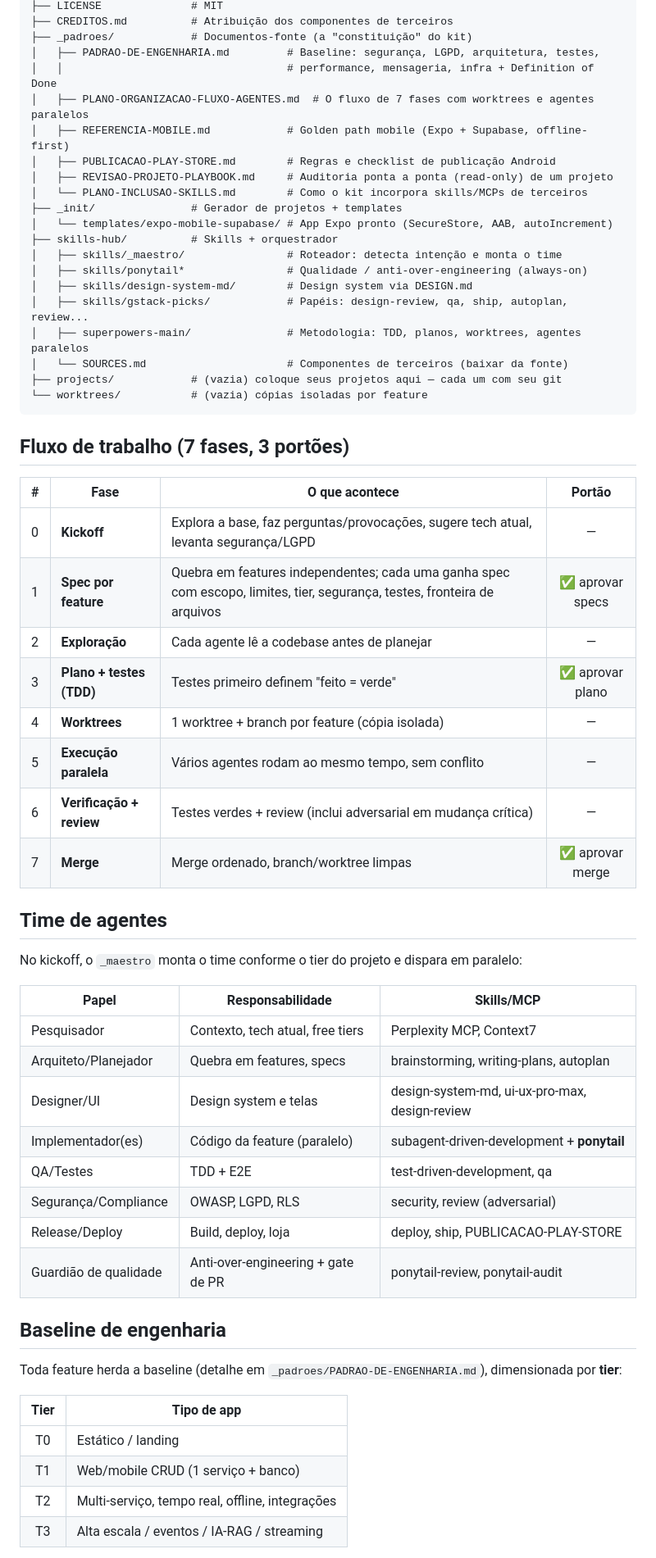
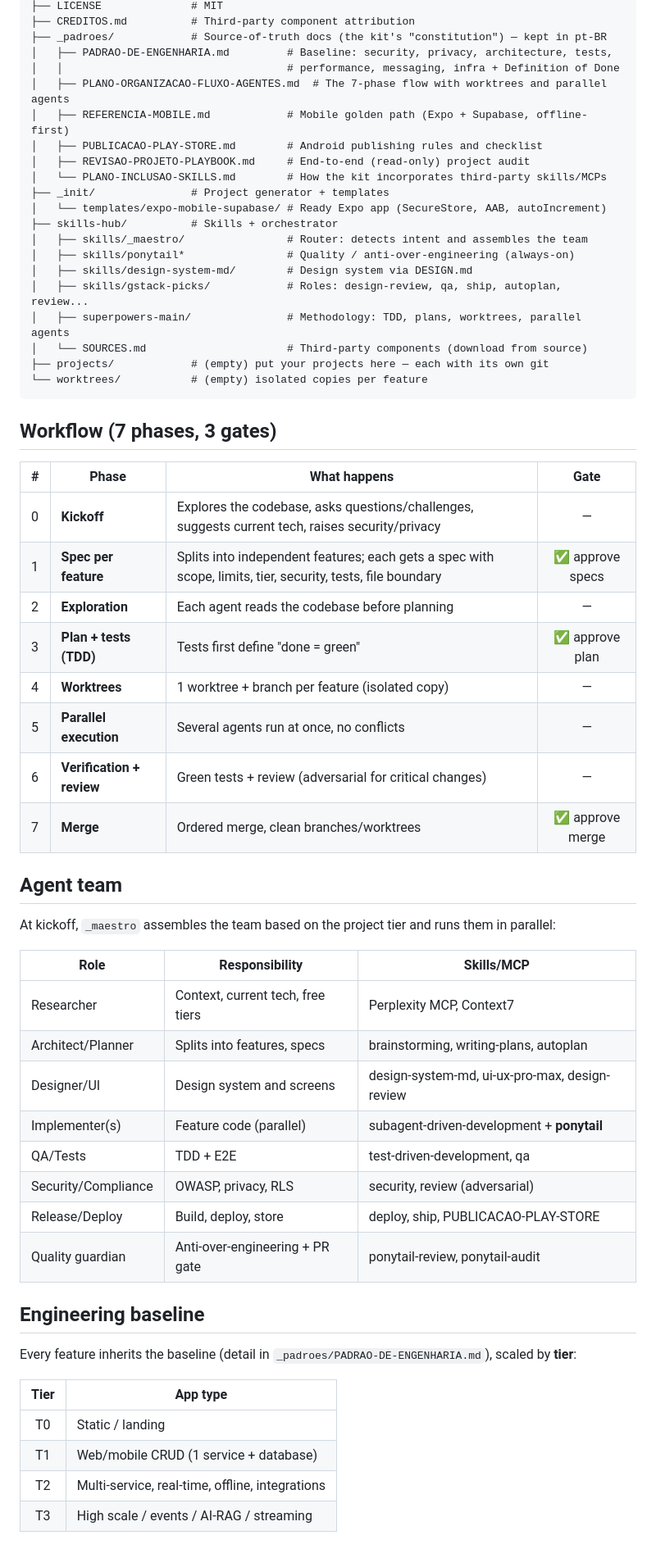
Before and after one commit to AlbertoGRB/dev-kit, a Markdown page: README.md, the part around one of its changes. Shown at 82% size. Drawn GitHub-style.

````diff
--- a/README.md
+++ b/README.md
@@ -55,62 +57,62 @@ dev-kit/
 ├── LICENSE              # MIT
-├── CREDITOS.md          # Atribuição dos componentes de terceiros
-├── _padroes/            # Documentos-fonte (a "constituição" do kit)
-│   ├── PADRAO-DE-ENGENHARIA.md         # Baseline: segurança, LGPD, arquitetura, testes,
-│   │                                   # performance, mensageria, infra + Definition of Done
-│   ├── PLANO-ORGANIZACAO-FLUXO-AGENTES.md  # O fluxo de 7 fases com worktrees e agentes paralelos
-│   ├── REFERENCIA-MOBILE.md            # Golden path mobile (Expo + Supabase, offline-first)
-│   ├── PUBLICACAO-PLAY-STORE.md        # Regras e checklist de publicação Android
-│   ├── REVISAO-PROJETO-PLAYBOOK.md     # Auditoria ponta a ponta (read-only) de um projeto
-│   └── PLANO-INCLUSAO-SKILLS.md        # Como o kit incorpora skills/MCPs de terceiros
-├── _init/               # Gerador de projetos + templates
-│   └── templates/expo-mobile-supabase/ # App Expo pronto (SecureStore, AAB, autoIncrement)
-├── skills-hub/          # Skills + orquestrador
-│   ├── skills/_maestro/                # Roteador: detecta intenção e monta o time
-│   ├── skills/ponytail*                # Qualidade / anti-over-engineering (always-on)
+├── CREDITOS.md          # Third-party component attribution
+├── _padroes/            # Source-of-truth docs (the kit's "constitution") — kept in pt-BR
+│   ├── PADRAO-DE-ENGENHARIA.md         # Baseline: security, privacy, architecture, tests,
+│   │                                   # performance, messaging, infra + Definition of Done
+│   ├── PLANO-ORGANIZACAO-FLUXO-AGENTES.md  # The 7-phase flow with worktrees and parallel agents
+│   ├── REFERENCIA-MOBILE.md            # Mobile golden path (Expo + Supabase, offline-first)
+│   ├── PUBLICACAO-PLAY-STORE.md        # Android publishing rules and checklist
+│   ├── REVISAO-PROJETO-PLAYBOOK.md     # End-to-end (read-only) project audit
+│   └── PLANO-INCLUSAO-SKILLS.md        # How the kit incorporates third-party skills/MCPs
+├── _init/               # Project generator + templates
+│   └── templates/expo-mobile-supabase/ # Ready Expo app (SecureStore, AAB, autoIncrement)
+├── skills-hub/          # Skills + orchestrator
+│   ├── skills/_maestro/                # Router: detects intent and assembles the team
+│   ├── skills/ponytail*                # Quality / anti-over-engineering (always-on)
 │   ├── skills/design-system-md/        # Design system via DESIGN.md
-│   ├── skills/gstack-picks/            # Papéis: design-review, qa, ship, autoplan, review...
-│   ├── superpowers-main/               # Metodologia: TDD, planos, worktrees, agentes paralelos
-│   └── SOURCES.md                      # Componentes de terceiros (baixar da fonte)
-├── projects/            # (vazia) coloque seus projetos aqui — cada um com seu git
-└── worktrees/           # (vazia) cópias isoladas por feature
+│   ├── skills/gstack-picks/            # Roles: design-review, qa, ship, autoplan, review...
+│   ├── superpowers-main/               # Methodology: TDD, plans, worktrees, parallel agents
+│   └── SOURCES.md                      # Third-party components (download from source)
+├── projects/            # (empty) put your projects here — each with its own git
+└── worktrees/           # (empty) isolated copies per feature
 ```
 
-## Fluxo de trabalho (7 fases, 3 portões)
+## Workflow (7 phases, 3 gates)
 
-| # | Fase | O que acontece | Portão |
-|---|------|----------------|:------:|
-| 0 | **Kickoff** | Explora a base, faz perguntas/provocações, sugere tech atual, levanta segurança/LGPD | — |
-| 1 | **Spec por feature** | Quebra em features independentes; cada uma ganha spec com escopo, limites, tier, segurança, testes, fronteira de arquivos | ✅ aprovar specs |
-| 2 | **Exploração** | Cada agente lê a codebase antes de planejar | — |
-| 3 | **Plano + testes (TDD)** | Testes primeiro definem "feito = verde" | ✅ aprovar plano |
-| 4 | **Worktrees** | 1 worktree + branch por feature (cópia isolada) | — |
-| 5 | **Execução paralela** | Vários agentes rodam ao mesmo tempo, sem conflito | — |
-| 6 | **Verificação + review** | Testes verdes + review (inclui adversarial em mudança crítica) | — |
-| 7 | **Merge** | Merge ordenado, branch/worktree limpas | ✅ aprovar merge |
+| # | Phase | What happens | Gate |
+|---|-------|--------------|:----:|
+| 0 | **Kickoff** | Explores the codebase, asks questions/challenges, suggests current tech, raises security/privacy | — |
+| 1 | **Spec per feature** | Splits into independent features; each gets a spec with scope, limits, tier, security, tests, file boundary | ✅ approve specs |
+| 2 | **Exploration** | Each agent reads the codebase before planning | — |
+| 3 | **Plan + tests (TDD)** | Tests first define "done = green" | ✅ approve plan |
+| 4 | **Worktrees** | 1 worktree + branch per feature (isolated copy) | — |
+| 5 | **Parallel execution** | Several agents run at once, no conflicts | — |
+| 6 | **Verification + review** | Green tests + review (adversarial for critical changes) | — |
+| 7 | **Merge** | Ordered merge, clean branches/worktrees | ✅ approve merge |
 
-## Time de agentes
+## Agent team
 
-No kickoff, o `_maestro` monta o time conforme o tier do projeto e dispara em paralelo:
+At kickoff, `_maestro` assembles the team based on the project tier and runs them in parallel:
 
-| Papel | Responsabilidade | Skills/MCP |
-|-------|------------------|-----------|
-| Pesquisador | Contexto, tech atual, free tiers | Perplexity MCP, Context7 |
-| Arquiteto/Planejador | Quebra em features, specs | brainstorming, writing-plans, autoplan |
-| Designer/UI | Design system e telas | design-system-md, ui-ux-pro-max, design-review |
-| Implementador(es) | Código da feature (paralelo) | subagent-driven-development + **ponytail** |
-| QA/Testes | TDD + E2E | test-driven-development, qa |
-| Segurança/Compliance | OWASP, LGPD, RLS | security, review (adversarial) |
-| Release/Deploy | Build, deploy, loja | deploy, ship, PUBLICACAO-PLAY-STORE |
-| Guardião de qualidade | Anti-over-engineering + gate de PR | ponytail-review, ponytail-audit |
+| Role | Responsibility | Skills/MCP |
+|------|----------------|-----------|
+| Researcher | Context, current tech, free tiers | Perplexity MCP, Context7 |
+| Architect/Planner | Splits into features, specs | brainstorming, writing-plans, autoplan |
+| Designer/UI | Design system and screens | design-system-md, ui-ux-pro-max, design-review |
+| Implementer(s) | Feature code (parallel) | subagent-driven-development + **ponytail** |
+| QA/Tests | TDD + E2E | test-driven-development, qa |
+| Security/Compliance | OWASP, privacy, RLS | security, review (adversarial) |
+| Release/Deploy | Build, deploy, store | deploy, ship, PUBLICACAO-PLAY-STORE |
+| Quality guardian | Anti-over-engineering + PR gate | ponytail-review, ponytail-audit |
 
-## Baseline de engenharia
+## Engineering baseline
 
-Toda feature herda a baseline (detalhe em `_padroes/PADRAO-DE-ENGENHARIA.md`), dimensionada por **tier**:
+Every feature inherits the baseline (detail in `_padroes/PADRAO-DE-ENGENHARIA.md`), scaled by **tier**:
 
-| Tier | Tipo de app |
-|:----:|-------------|
-| T0 | Estático / landing |
-| T1 | Web/mobile CRUD (1 serviço + banco) |
-| T2 | Multi-serviço, tempo real, offline, integrações |
-| T3 | Alta escala / eventos / IA-RAG / streaming |
+| Tier | App type |
+|:----:|----------|
+| T0 | Static / landing |
+| T1 | Web/mobile CRUD (1 service + database) |
+| T2 | Multi-service, real-time, offline, integrations |
+| T3 | High scale / events / AI-RAG / streaming |
 
````
Also changed, not shown: other parts of README.md (+69 -65 lines).
